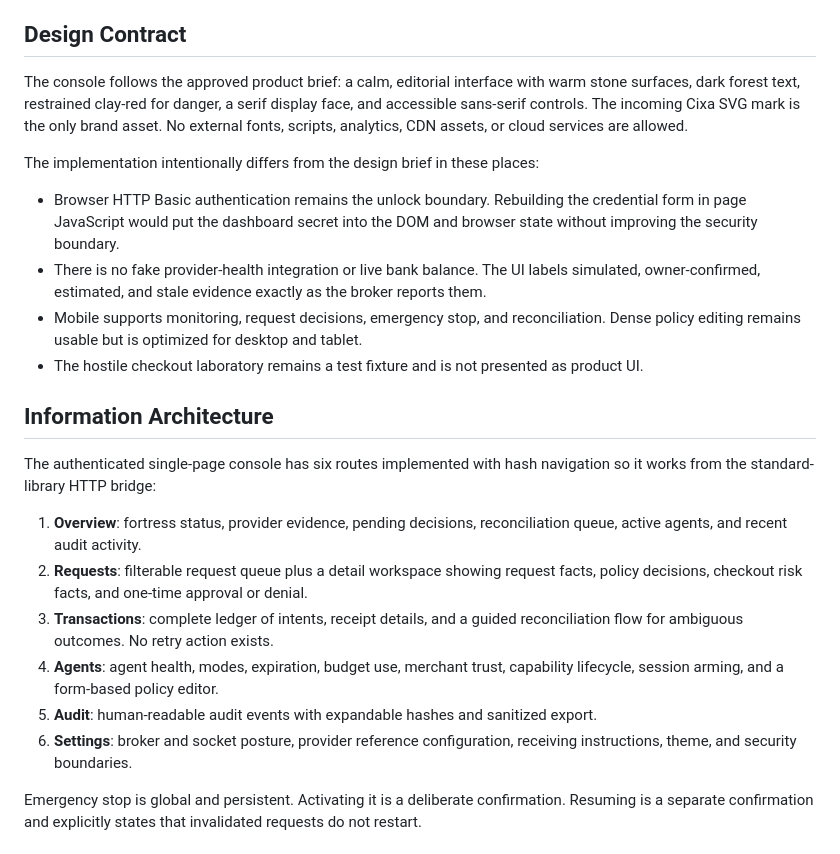
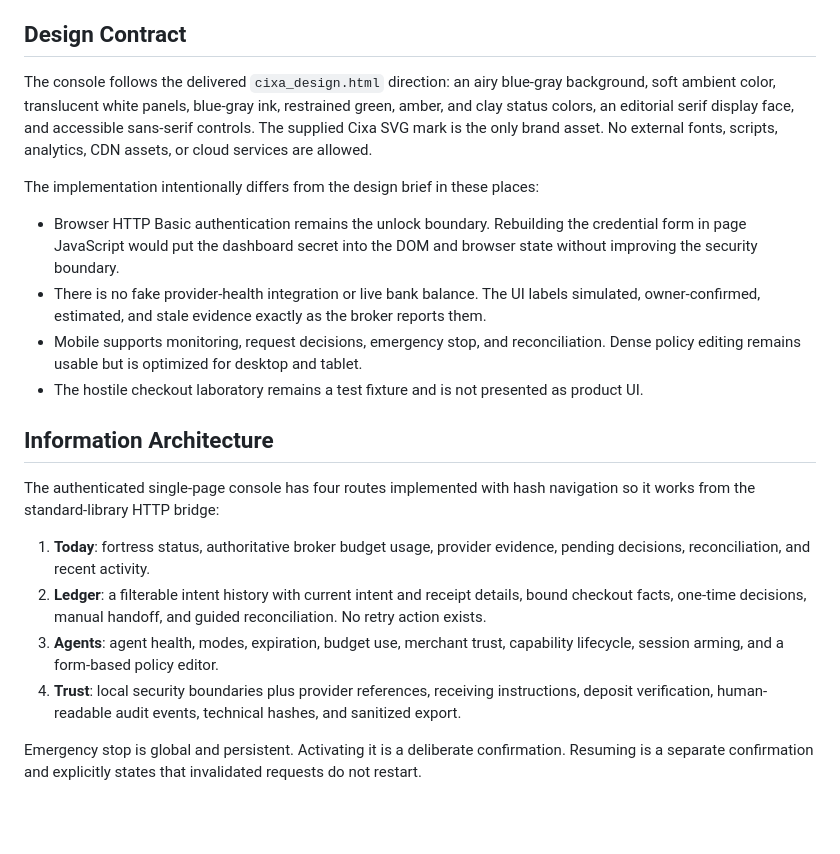
Before and after one commit to BedirT/cixa, a Markdown page: docs/owner-console-plan.md, the part around the change. GitHub-like rendering; blank space fills up the shorter version.

Commit message:
fix: harden owner console workflows

```diff
--- a/docs/owner-console-plan.md
+++ b/docs/owner-console-plan.md
@@ -6,7 +6,7 @@ Replace the raw JSON dashboard with a complete, local-only owner console that ma
 
 ## Design Contract
 
-The console follows the approved product brief: a calm, editorial interface with warm stone surfaces, dark forest text, restrained clay-red for danger, a serif display face, and accessible sans-serif controls. The incoming Cixa SVG mark is the only brand asset. No external fonts, scripts, analytics, CDN assets, or cloud services are allowed.
+The console follows the delivered `cixa_design.html` direction: an airy blue-gray background, soft ambient color, translucent white panels, blue-gray ink, restrained green, amber, and clay status colors, an editorial serif display face, and accessible sans-serif controls. The supplied Cixa SVG mark is the only brand asset. No external fonts, scripts, analytics, CDN assets, or cloud services are allowed.
 
 The implementation intentionally differs from the design brief in these places:
 
@@ -17,14 +17,12 @@ The implementation intentionally differs from the design brief in these places:
 
 ## Information Architecture
 
-The authenticated single-page console has six routes implemented with hash navigation so it works from the standard-library HTTP bridge:
+The authenticated single-page console has four routes implemented with hash navigation so it works from the standard-library HTTP bridge:
 
-1. **Overview**: fortress status, provider evidence, pending decisions, reconciliation queue, active agents, and recent audit activity.
-2. **Requests**: filterable request queue plus a detail workspace showing request facts, policy decisions, checkout risk facts, and one-time approval or denial.
-3. **Transactions**: complete ledger of intents, receipt details, and a guided reconciliation flow for ambiguous outcomes. No retry action exists.
-4. **Agents**: agent health, modes, expiration, budget use, merchant trust, capability lifecycle, session arming, and a form-based policy editor.
-5. **Audit**: human-readable audit events with expandable hashes and sanitized export.
-6. **Settings**: broker and socket posture, provider reference configuration, receiving instructions, theme, and security boundaries.
+1. **Today**: fortress status, authoritative broker budget usage, provider evidence, pending decisions, reconciliation, and recent activity.
+2. **Ledger**: a filterable intent history with current intent and receipt details, bound checkout facts, one-time decisions, manual handoff, and guided reconciliation. No retry action exists.
+3. **Agents**: agent health, modes, expiration, budget use, merchant trust, capability lifecycle, session arming, and a form-based policy editor.
+4. **Trust**: local security boundaries plus provider references, receiving instructions, deposit verification, human-readable audit events, technical hashes, and sanitized export.
 
 Emergency stop is global and persistent. Activating it is a deliberate confirmation. Resuming is a separate confirmation and explicitly states that invalidated requests do not restart.
 
```
Also changed, not shown: README.md (+1 -1 lines), docs/assets/owner-dashboard-mobile.png, docs/assets/owner-dashboard.png, 6 other files.
